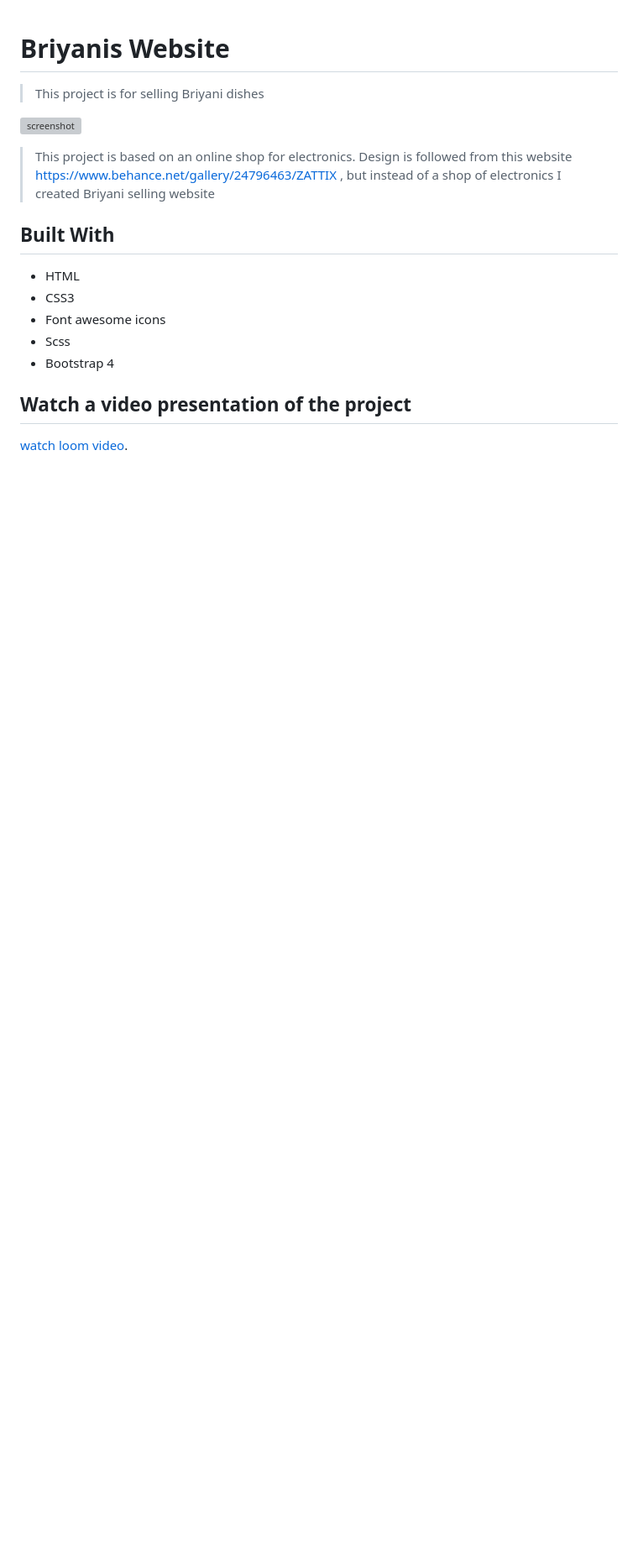
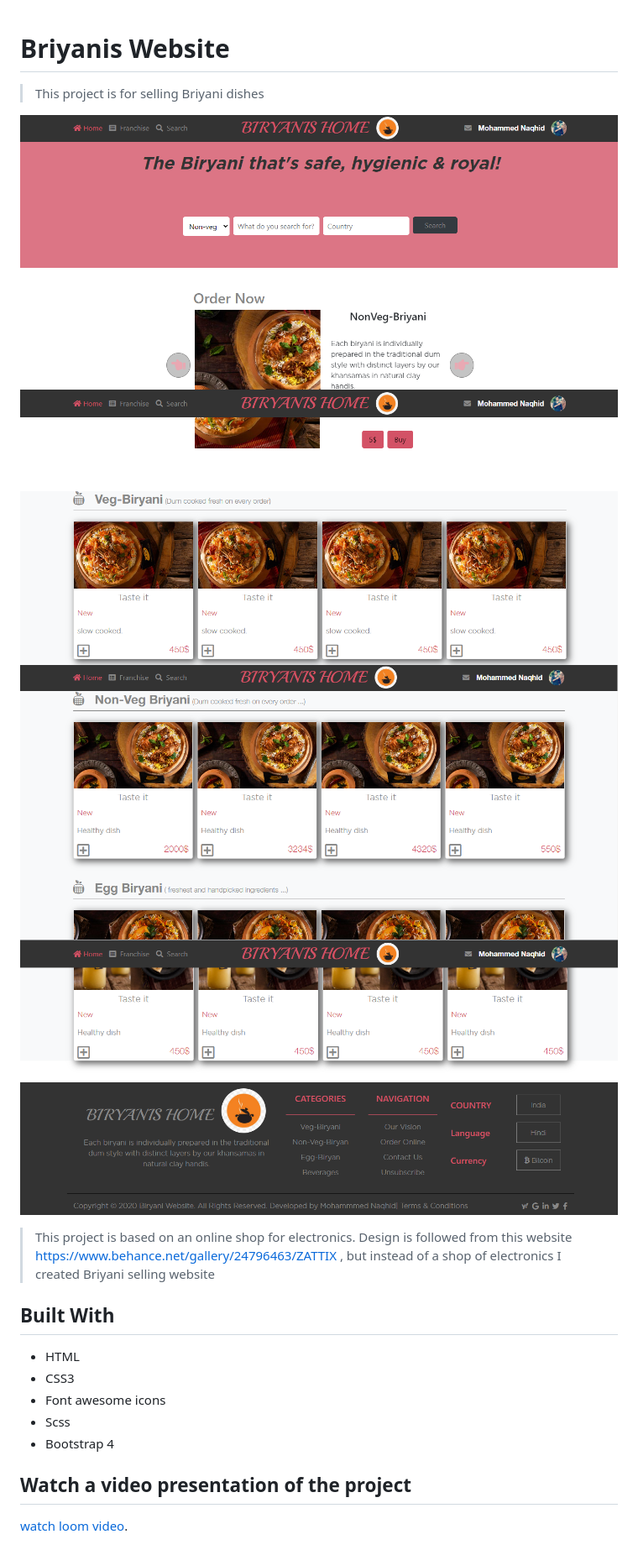
Before and after one commit to Naqhid/Biryanis-Website, a Markdown page: README.md, the part around the change. Shown at 84% size. Rendered like a GitHub page; pictures changed too: images/SSB.png (added), images/SSBL.png (added), images/SSBM.png (added); blank space fills up the shorter version; grey boxes are pictures that could not be loaded.

Commit message:
make responsive

```diff
--- a/README.md
+++ b/README.md
@@ -2,7 +2,10 @@
 
 > This project is for selling Briyani dishes
 
-![screenshot](/images/screenshot.png)
+![screenshot](/images/SSBS.png)
+![screenshot](/images/SSB.png)
+![screenshot](/images/SSBM.png)
+![screenshot](/images/SSBL.png)
 
 > This project is based on an online shop for electronics. Design is followed from this website https://www.behance.net/gallery/24796463/ZATTIX , but instead of a shop of electronics I created Briyani selling website
 
```
